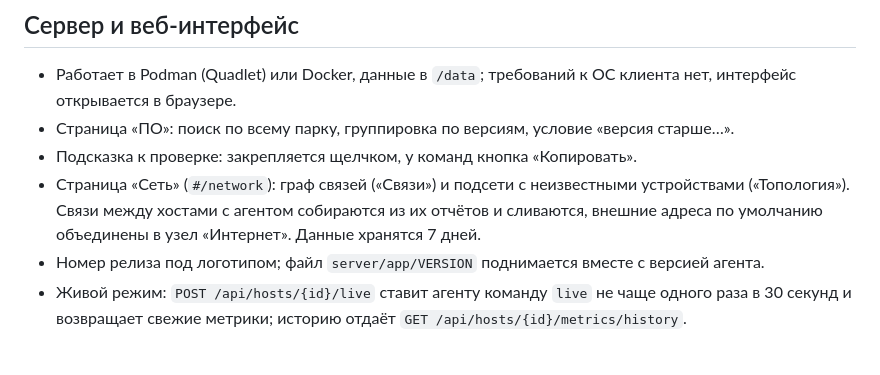
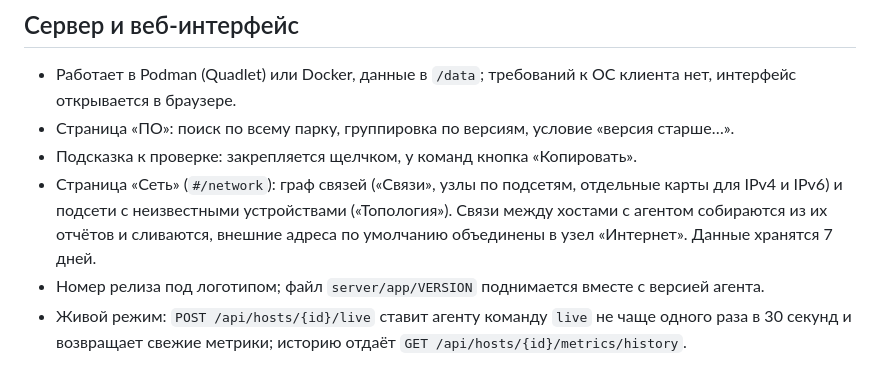
Before and after one commit to ArsIS-02/HostDeck, a Markdown page: docs/features.md, the part around the change. Drawn GitHub-style.

```diff
--- a/docs/features.md
+++ b/docs/features.md
@@ -47,7 +47,7 @@
 - Работает в Podman (Quadlet) или Docker, данные в `/data`; требований к ОС клиента нет, интерфейс открывается в браузере.
 - Страница «ПО»: поиск по всему парку, группировка по версиям, условие «версия старше…».
 - Подсказка к проверке: закрепляется щелчком, у команд кнопка «Копировать».
-- Страница «Сеть» (`#/network`): граф связей («Связи») и подсети с неизвестными устройствами («Топология»). Связи между хостами с агентом собираются из их отчётов и сливаются, внешние адреса по умолчанию объединены в узел «Интернет». Данные хранятся 7 дней.
+- Страница «Сеть» (`#/network`): граф связей («Связи», узлы по подсетям, отдельные карты для IPv4 и IPv6) и подсети с неизвестными устройствами («Топология»). Связи между хостами с агентом собираются из их отчётов и сливаются, внешние адреса по умолчанию объединены в узел «Интернет». Данные хранятся 7 дней.
 - Номер релиза под логотипом; файл `server/app/VERSION` поднимается вместе с версией агента.
 - Живой режим: `POST /api/hosts/{id}/live` ставит агенту команду `live` не чаще одного раза в 30 секунд и возвращает свежие метрики; историю отдаёт `GET /api/hosts/{id}/metrics/history`.
 
```
Also changed, not shown: CHANGELOG.md (+3 -1 lines), README.md (+2 -0 lines), docs/images/network-host-tab-demo.png, docs/images/network-map-demo.png, docs/images/network-map-zones-demo.png (added), docs/images/network-topology-demo.png, 8 other files.
